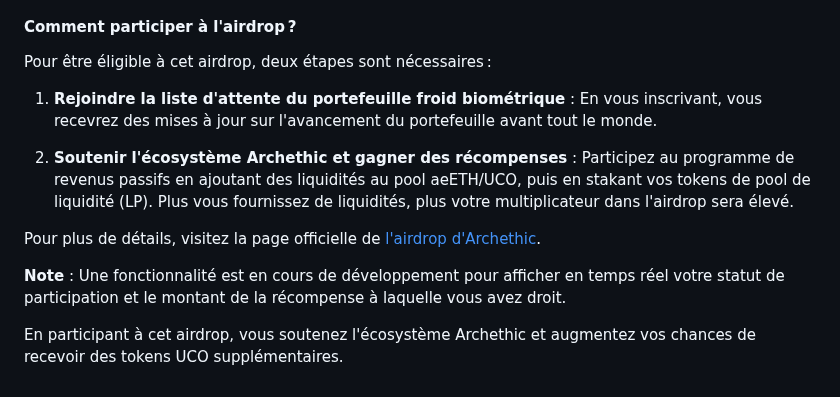
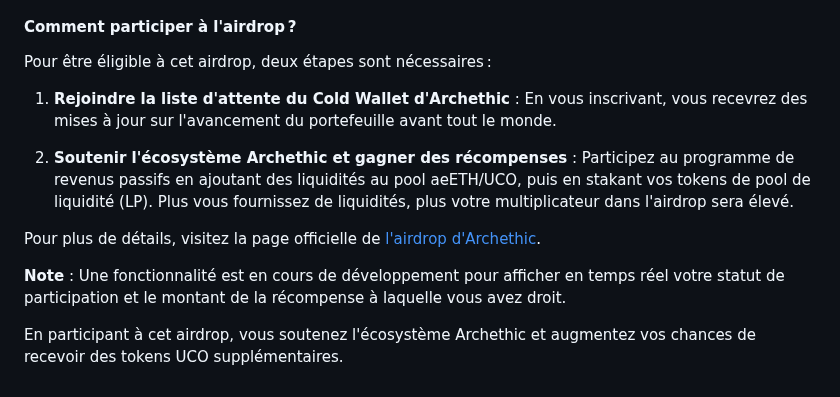
Before and after one commit to Kuaaaly/ucopourlesnuls, a Markdown page: index.md, the part around the change. Rendered like a GitHub page.

Commit message:
index.md updated from https://stackedit.io/

```diff
--- a/index.md
+++ b/index.md
@@ -284,7 +284,8 @@ Pour référence, le prix le plus élevé atteint par le UCO jusqu'à présent e
 #### Comment participer à l'airdrop ?
 
 Pour être éligible à cet airdrop, deux étapes sont nécessaires :
-1. **Rejoindre la liste d'attente du portefeuille froid biométrique** :
+
+1. **Rejoindre la liste d'attente du Cold Wallet d'Archethic** :
 En vous inscrivant, vous recevrez des mises à jour sur l'avancement du portefeuille avant tout le monde.
 
 2. **Soutenir l'écosystème Archethic et gagner des récompenses** :
@@ -296,6 +297,6 @@ Pour plus de détails, visitez la page officielle de [l'airdrop d'Archethic](htt
 
 En participant à cet airdrop, vous soutenez l'écosystème Archethic et augmentez vos chances de recevoir des tokens UCO supplémentaires.
 <!--stackedit_data:
-eyJoaXN0b3J5IjpbMzY0MjQ4ODE3LC01NDg4ODgyMTksNTYxND
+eyJoaXN0b3J5IjpbOTU1NjI1MzAwLC01NDg4ODgyMTksNTYxND
 U2MzE1LC00ODU3MTQ1NjJdfQ==
 -->
```
